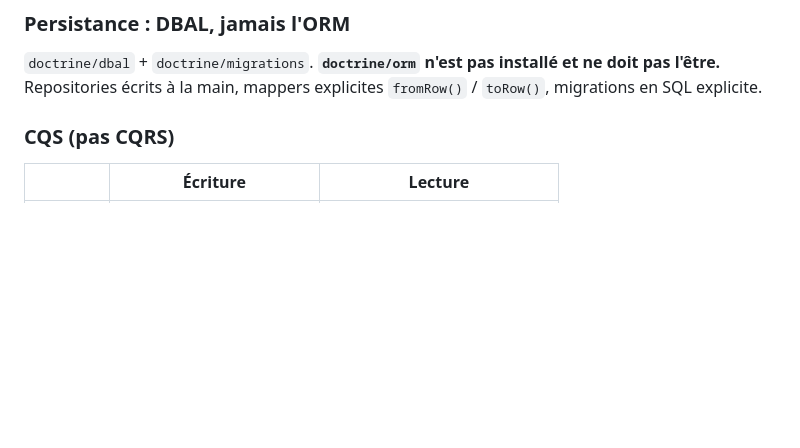
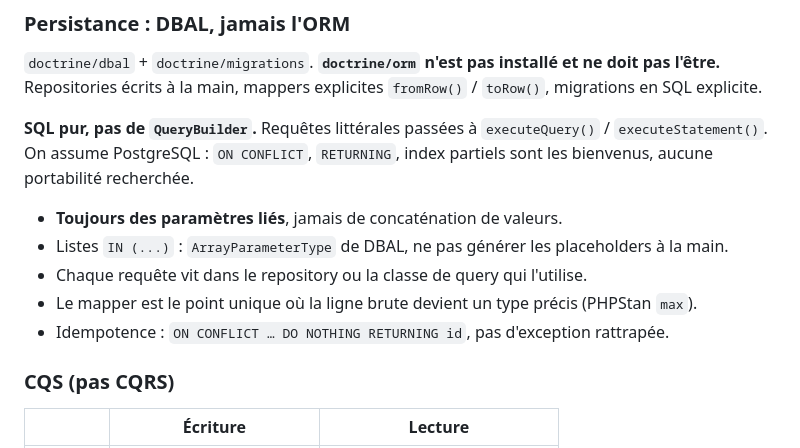
Before and after one commit to nicolas-canfrere/instant-messaging, a Markdown page: CLAUDE.md, the part around the change. Rendered like a GitHub page; blank space fills up the shorter version.

Commit message:
docs: SQL pur, pas de QueryBuilder
- requêtes littérales via executeQuery/executeStatement
- Postgres assumé: ON CONFLICT, RETURNING, index partiels
- paramètres liés obligatoires, ArrayParameterType pour les IN
- idempotence par ON CONFLICT DO NOTHING RETURNING plutôt que par exception

Co-Authored-By: Claude Opus 5 <noreply@anthropic.com>

```diff
--- a/CLAUDE.md
+++ b/CLAUDE.md
@@ -50,6 +50,16 @@ Règle de dépendance : `Infrastructure` → `Application` → `Domain`. Jamais
 `doctrine/dbal` + `doctrine/migrations`. **`doctrine/orm` n'est pas installé et ne doit pas
 l'être.** Repositories écrits à la main, mappers explicites `fromRow()` / `toRow()`,
 migrations en SQL explicite.
+
+**SQL pur, pas de `QueryBuilder`.** Requêtes littérales passées à `executeQuery()` /
+`executeStatement()`. On assume PostgreSQL : `ON CONFLICT`, `RETURNING`, index partiels sont
+les bienvenus, aucune portabilité recherchée.
+
+- **Toujours des paramètres liés**, jamais de concaténation de valeurs.
+- Listes `IN (...)` : `ArrayParameterType` de DBAL, ne pas générer les placeholders à la main.
+- Chaque requête vit dans le repository ou la classe de query qui l'utilise.
+- Le mapper est le point unique où la ligne brute devient un type précis (PHPStan `max`).
+- Idempotence : `ON CONFLICT … DO NOTHING RETURNING id`, pas d'exception rattrapée.
 
 ### CQS (pas CQRS)
 
```
Also changed, not shown: 1 other file.
